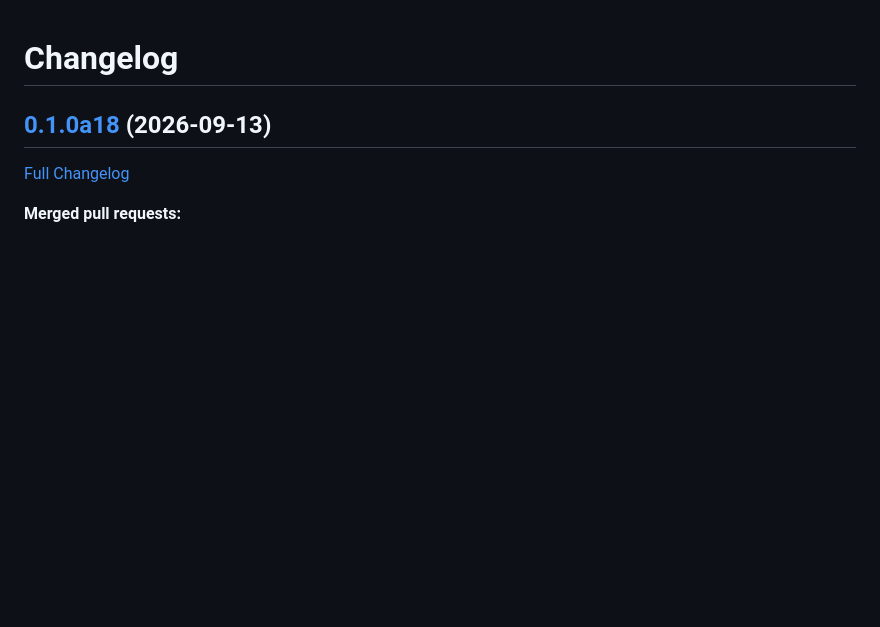
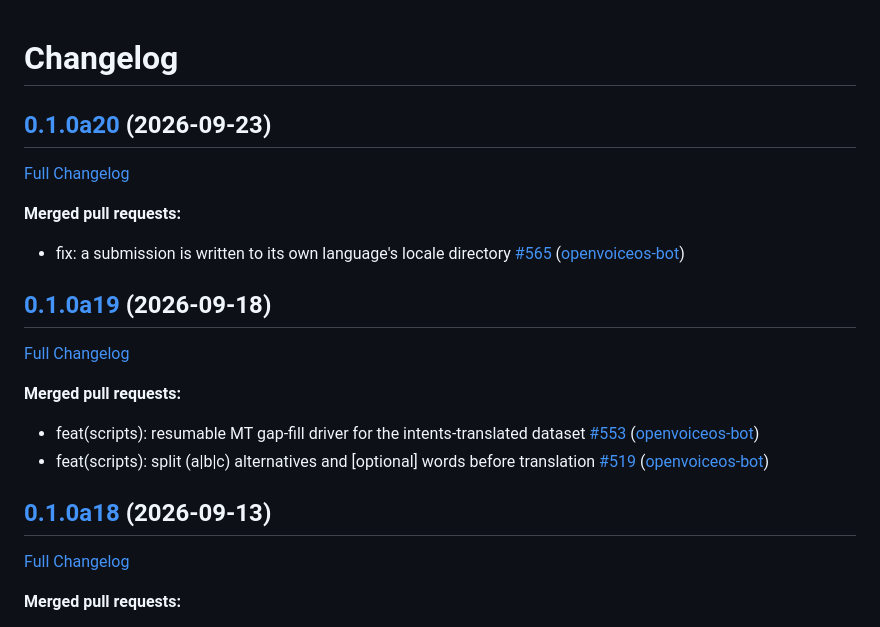
Before and after one commit to OpenVoiceOS/ovos-localize, a Markdown page: CHANGELOG.md, the part around the change. Rendered like a GitHub page; blank space fills up the shorter version.

Commit message:
Update Changelog

```diff
--- a/CHANGELOG.md
+++ b/CHANGELOG.md
@@ -1,4 +1,21 @@
 # Changelog
+
+## [0.1.0a20](https://github.com/OpenVoiceOS/ovos-localize/tree/0.1.0a20) (2026-09-23)
+
+[Full Changelog](https://github.com/OpenVoiceOS/ovos-localize/compare/0.1.0a19...0.1.0a20)
+
+**Merged pull requests:**
+
+- fix: a submission is written to its own language's locale directory [\#565](https://github.com/OpenVoiceOS/ovos-localize/pull/565) ([openvoiceos-bot](https://github.com/openvoiceos-bot))
+
+## [0.1.0a19](https://github.com/OpenVoiceOS/ovos-localize/tree/0.1.0a19) (2026-09-18)
+
+[Full Changelog](https://github.com/OpenVoiceOS/ovos-localize/compare/0.1.0a18...0.1.0a19)
+
+**Merged pull requests:**
+
+- feat\(scripts\): resumable MT gap-fill driver for the intents-translated dataset [\#553](https://github.com/OpenVoiceOS/ovos-localize/pull/553) ([openvoiceos-bot](https://github.com/openvoiceos-bot))
+- feat\(scripts\): split \(a|b|c\) alternatives and \[optional\] words before translation [\#519](https://github.com/OpenVoiceOS/ovos-localize/pull/519) ([openvoiceos-bot](https://github.com/openvoiceos-bot))
 
 ## [0.1.0a18](https://github.com/OpenVoiceOS/ovos-localize/tree/0.1.0a18) (2026-09-13)
 
```
